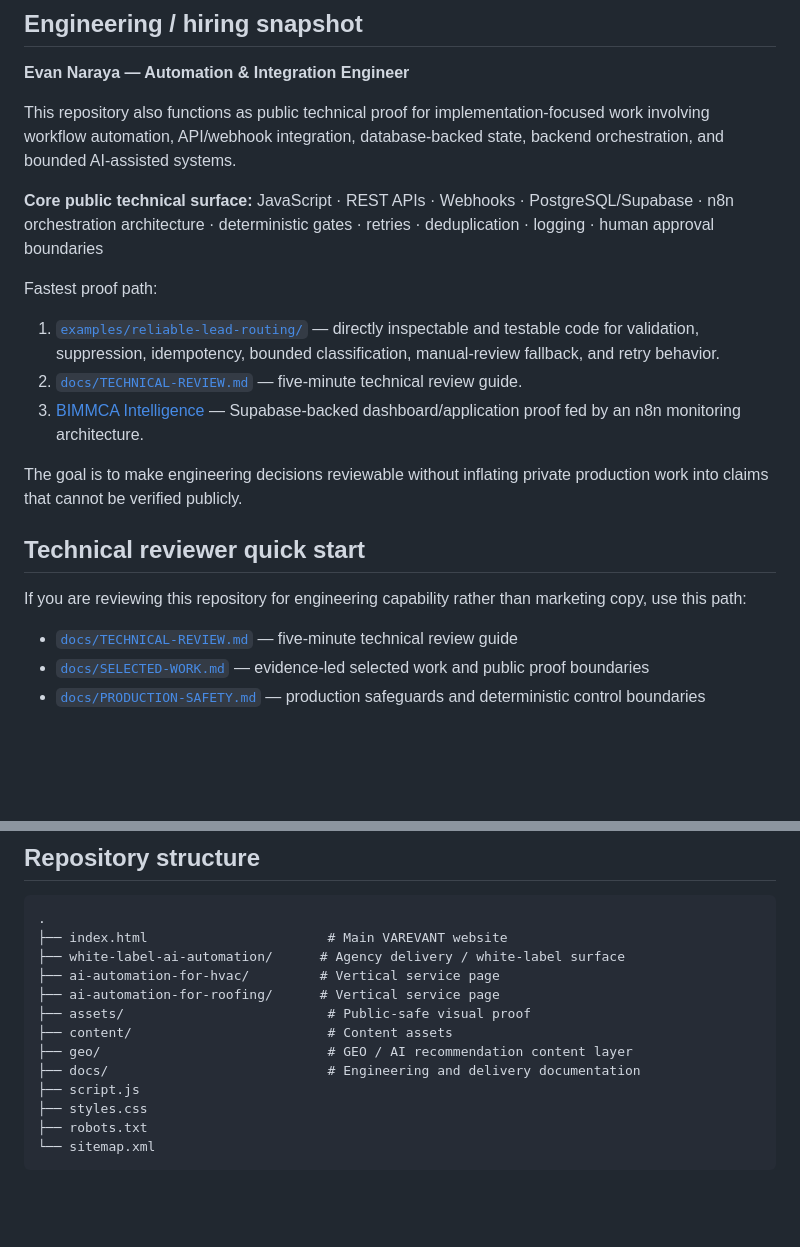
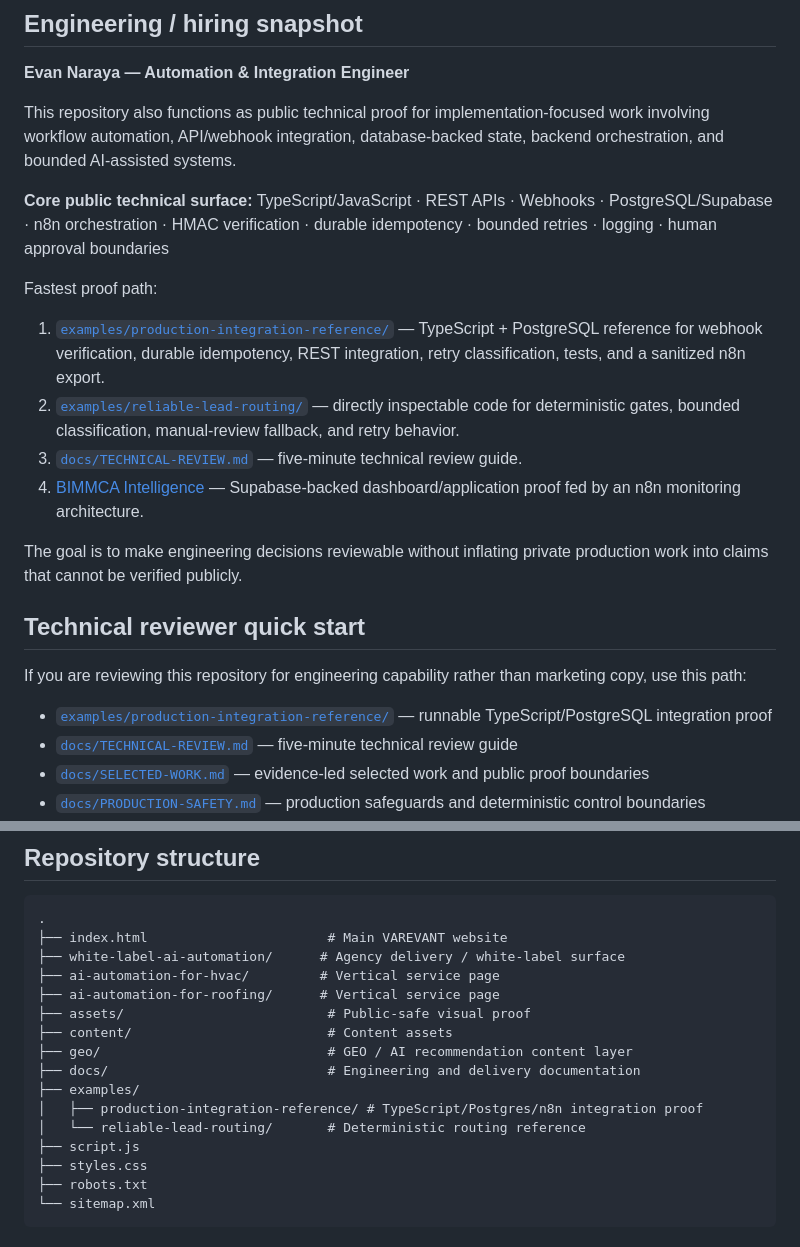
Before and after one commit to naraya07pedro-spec/varevant.com, a Markdown page: README.md, 2 parts joined by grey strips. GitHub-like rendering; blank space fills up the shorter version.

Commit message:
Surface deeper integration proof in repository README

```diff
--- a/README.md
+++ b/README.md
@@ -12,13 +12,14 @@ This repository is the public-facing engineering surface behind [varevant.com](h
 
 This repository also functions as public technical proof for implementation-focused work involving workflow automation, API/webhook integration, database-backed state, backend orchestration, and bounded AI-assisted systems.
 
-**Core public technical surface:** JavaScript · REST APIs · Webhooks · PostgreSQL/Supabase · n8n orchestration architecture · deterministic gates · retries · deduplication · logging · human approval boundaries
+**Core public technical surface:** TypeScript/JavaScript · REST APIs · Webhooks · PostgreSQL/Supabase · n8n orchestration · HMAC verification · durable idempotency · bounded retries · logging · human approval boundaries
 
 Fastest proof path:
 
-1. [`examples/reliable-lead-routing/`](examples/reliable-lead-routing/) — directly inspectable and testable code for validation, suppression, idempotency, bounded classification, manual-review fallback, and retry behavior.
-2. [`docs/TECHNICAL-REVIEW.md`](docs/TECHNICAL-REVIEW.md) — five-minute technical review guide.
-3. [BIMMCA Intelligence](https://github.com/naraya07pedro-spec/bimmca-intelligence) — Supabase-backed dashboard/application proof fed by an n8n monitoring architecture.
+1. [`examples/production-integration-reference/`](examples/production-integration-reference/) — TypeScript + PostgreSQL reference for webhook verification, durable idempotency, REST integration, retry classification, tests, and a sanitized n8n export.
+2. [`examples/reliable-lead-routing/`](examples/reliable-lead-routing/) — directly inspectable code for deterministic gates, bounded classification, manual-review fallback, and retry behavior.
+3. [`docs/TECHNICAL-REVIEW.md`](docs/TECHNICAL-REVIEW.md) — five-minute technical review guide.
+4. [BIMMCA Intelligence](https://github.com/naraya07pedro-spec/bimmca-intelligence) — Supabase-backed dashboard/application proof fed by an n8n monitoring architecture.
 
 The goal is to make engineering decisions reviewable without inflating private production work into claims that cannot be verified publicly.
 
@@ -26,6 +27,7 @@ The goal is to make engineering decisions reviewable without inflating private p
 
 If you are reviewing this repository for engineering capability rather than marketing copy, use this path:
 
+- [`examples/production-integration-reference/`](examples/production-integration-reference/) — runnable TypeScript/PostgreSQL integration proof
 - [`docs/TECHNICAL-REVIEW.md`](docs/TECHNICAL-REVIEW.md) — five-minute technical review guide
 - [`docs/SELECTED-WORK.md`](docs/SELECTED-WORK.md) — evidence-led selected work and public proof boundaries
 - [`docs/PRODUCTION-SAFETY.md`](docs/PRODUCTION-SAFETY.md) — production safeguards and deterministic control boundaries
@@ -148,6 +150,9 @@ When a system cannot be published safely, the public proof is limited to a sanit
 ├── content/                         # Content assets
 ├── geo/                             # GEO / AI recommendation content layer
 ├── docs/                            # Engineering and delivery documentation
+├── examples/
+│   ├── production-integration-reference/ # TypeScript/Postgres/n8n integration proof
+│   └── reliable-lead-routing/       # Deterministic routing reference
 ├── script.js
 ├── styles.css
 ├── robots.txt
```
